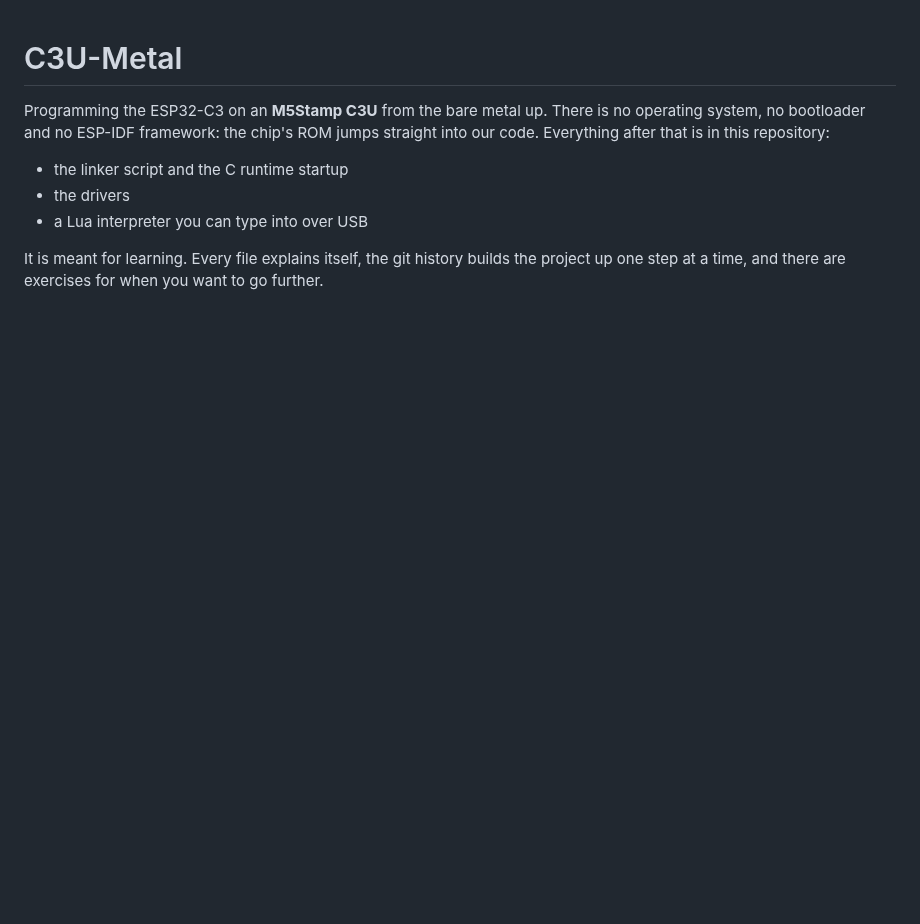
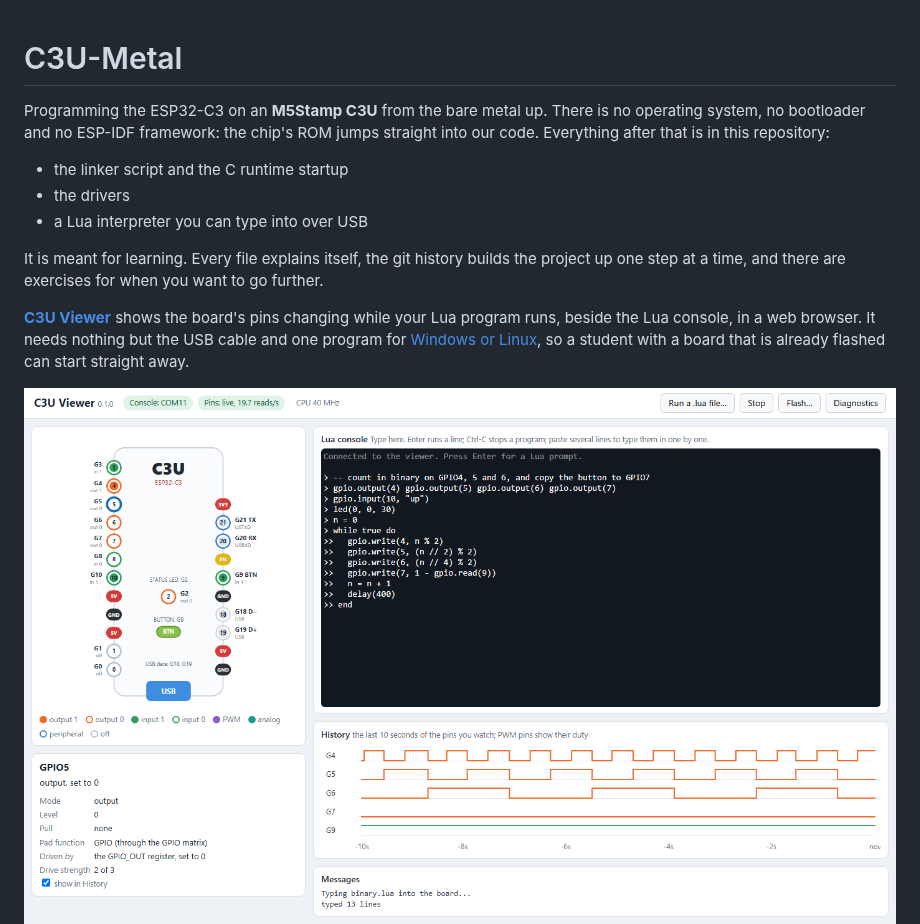
Before and after one commit to BitSwizzlerio/M5Stamp-C3U-Metal, a Markdown page: README.md, the part around the change. GitHub-like rendering; pictures changed too: viewer/docs/screenshot.png; blank space fills up the shorter version.

```diff
--- a/README.md
+++ b/README.md
@@ -7,6 +7,10 @@ Programming the ESP32-C3 on an **M5Stamp C3U** from the bare metal up. There is
 - a Lua interpreter you can type into over USB
 
 It is meant for learning. Every file explains itself, the git history builds the project up one step at a time, and there are exercises for when you want to go further.
+
+**[C3U Viewer](viewer/README.md)** shows the board's pins changing while your Lua program runs, beside the Lua console, in a web browser. It needs nothing but the USB cable and one program for [Windows or Linux](https://github.com/BitSwizzlerio/M5Stamp-C3U-Metal/releases), so a student with a board that is already flashed can start straight away.
+
+<img src="viewer/docs/screenshot.png" alt="C3U Viewer in a browser: the M5Stamp C3U's pins on the left, coloured by what they are doing, with the Lua console, the pins' history and the details of the selected pin" width="900">
 
 <img src="images/C122-B_02.jpg" alt="M5Stamp C3U pin layout: the button is on G9, the RGB LED on G2, and USB on pins 18 and 19" width="320">
 
```
Also changed, not shown: 1 other file.
